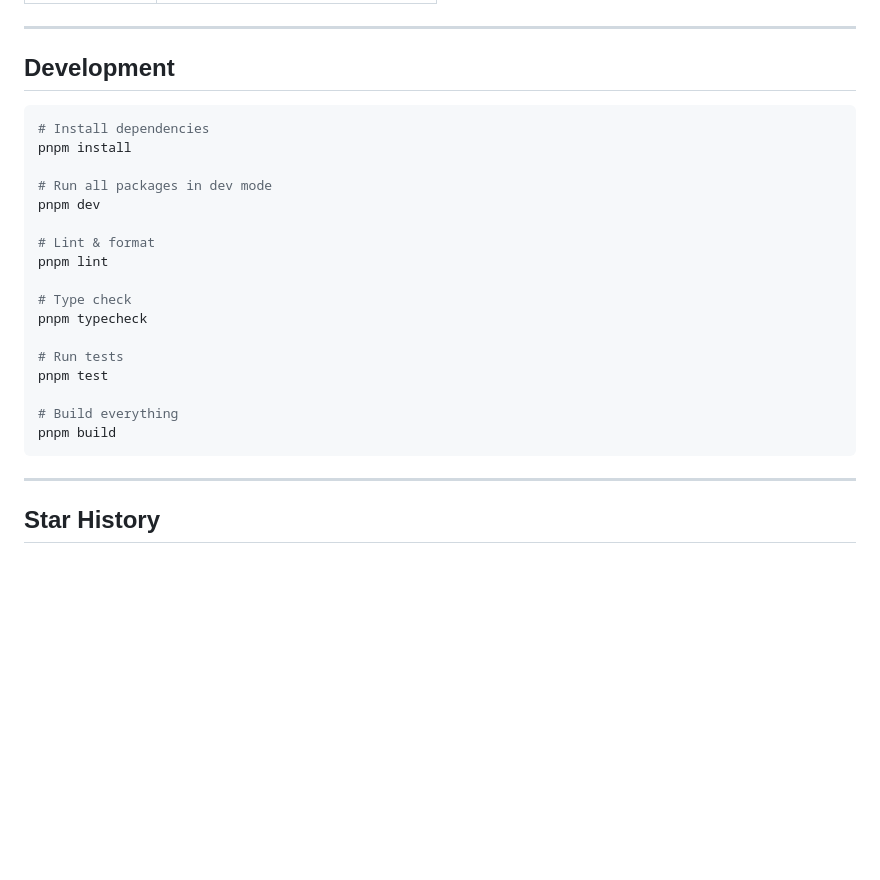
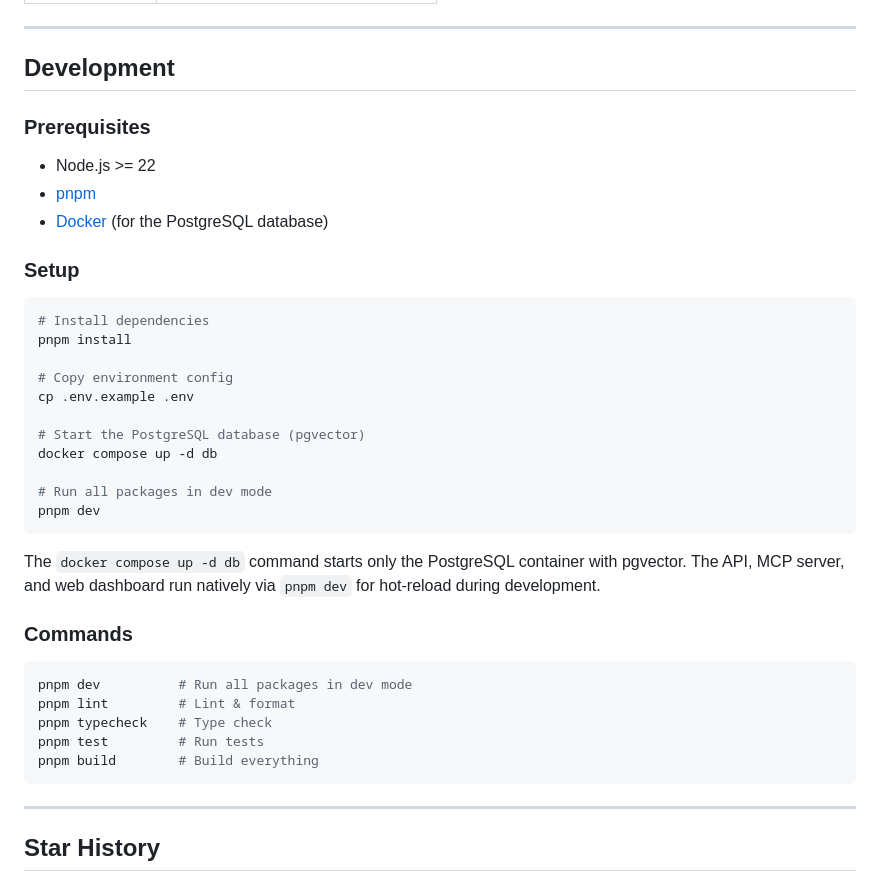
Before and after one commit to KristijanS99/recto, a Markdown page: README.md, the part around the change. GitHub-like rendering; blank space fills up the shorter version.

Commit message:
docs(root): add database setup to development guide
Adds prerequisites, .env setup, and docker compose up -d db step
so developers know to start PostgreSQL before running pnpm dev.

Co-Authored-By: Claude Opus 4.6 <noreply@anthropic.com>

````diff
--- a/README.md
+++ b/README.md
@@ -200,24 +200,38 @@ Then just start journaling by talking to your AI. It's that simple.
 
 ## Development
 
+### Prerequisites
+
+- Node.js >= 22
+- [pnpm](https://pnpm.io)
+- [Docker](https://docs.docker.com/get-docker/) (for the PostgreSQL database)
+
+### Setup
+
 ```bash
 # Install dependencies
 pnpm install
 
+# Copy environment config
+cp .env.example .env
+
+# Start the PostgreSQL database (pgvector)
+docker compose up -d db
+
 # Run all packages in dev mode
 pnpm dev
+```
 
-# Lint & format
-pnpm lint
+The `docker compose up -d db` command starts only the PostgreSQL container with pgvector. The API, MCP server, and web dashboard run natively via `pnpm dev` for hot-reload during development.
 
-# Type check
-pnpm typecheck
+### Commands
 
-# Run tests
-pnpm test
-
-# Build everything
-pnpm build
+```bash
+pnpm dev          # Run all packages in dev mode
+pnpm lint         # Lint & format
+pnpm typecheck    # Type check
+pnpm test         # Run tests
+pnpm build        # Build everything
 ```
 
 ---
````
